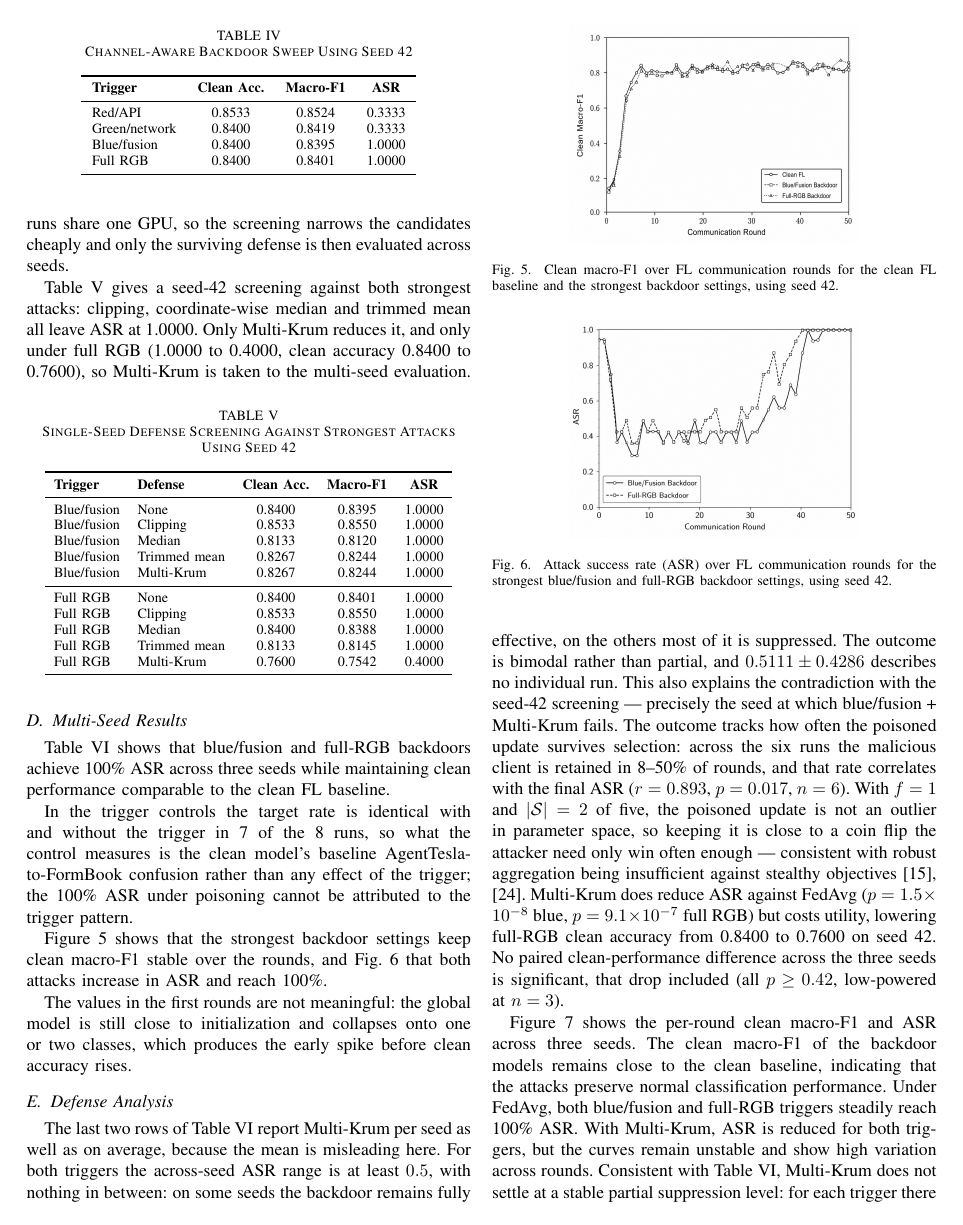
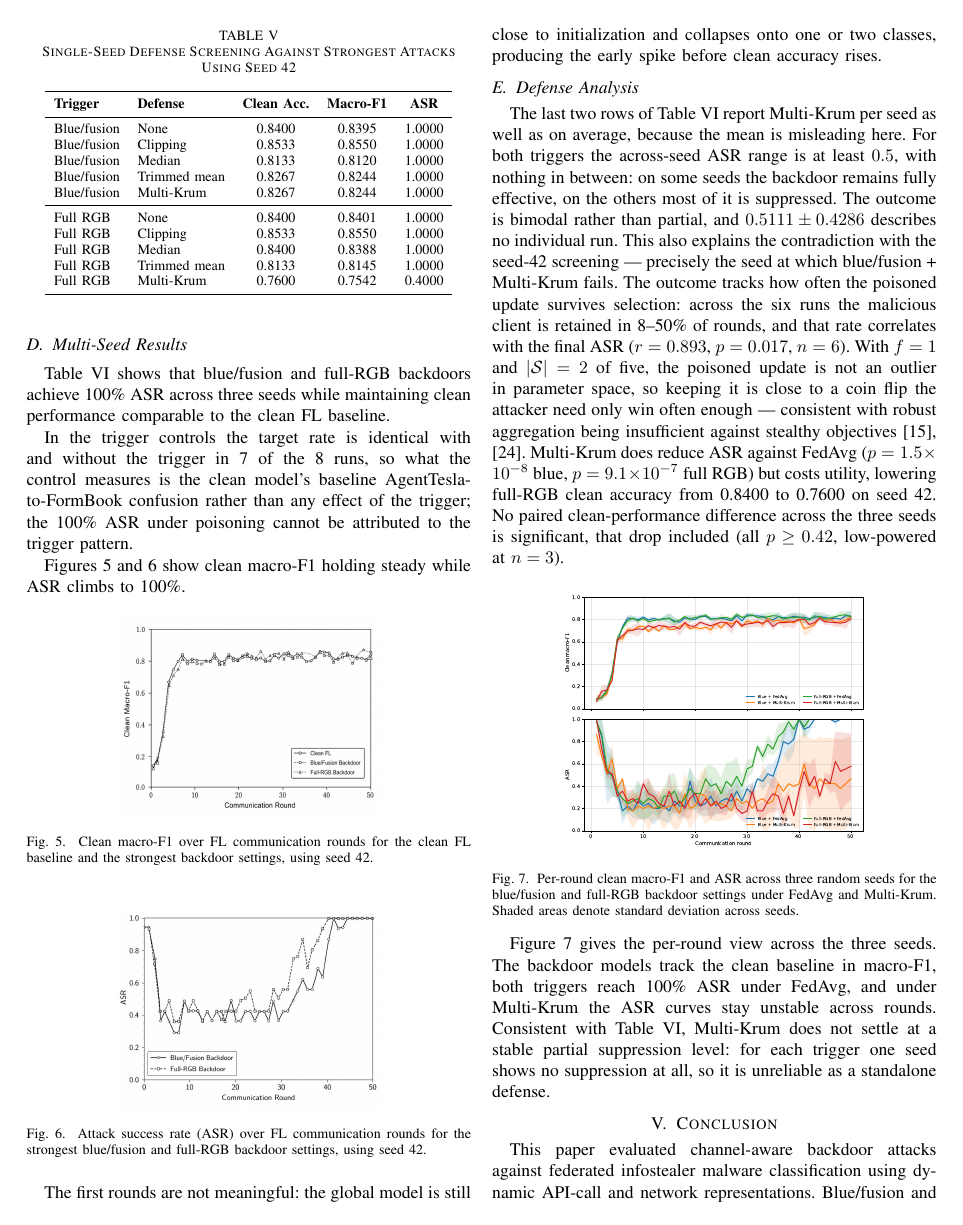
Before and after one commit to jabirmbrok/fl_backdoor_infostealer, a LaTeX paper (paper/ieee_malware_fl_backdoor.tex): page 5 of 7 before the commit and page 5 of 6 after it. Compiled offline with pdfLaTeX.

Commit message:
Condense further and shrink the figures to reach 6 pages
Eight more passages tightened, mostly places where a sentence restated its
own caption or the sentence before it, and every figure reduced to 0.90 of
its width. The paper now fits 6 pages with all 7 figures, 6 tables and 26
references intact: nothing measured and no reviewer item was dropped to get
there.

Co-Authored-By: Claude Opus 5 <noreply@anthropic.com>

```diff
--- a/paper/ieee_malware_fl_backdoor.tex
+++ b/paper/ieee_malware_fl_backdoor.tex
@@ -378,39 +375,33 @@ In the trigger controls the target rate is identical with and without the trigge
 		\textsuperscript{\dag}Across-seed ASR range $\geq 0.5$: the outcome is bimodal, so the mean describes no individual run and the per-seed counts (out of 15 source samples) should be read instead.
 	\end{minipage}
 \end{table*}
-Figure~\ref{fig:f1_round} shows that the strongest backdoor settings keep clean macro-F1 stable over the rounds, and Fig.~\ref{fig:asr_round} that both attacks increase in ASR and reach 100\%.
+Figures~\ref{fig:f1_round} and \ref{fig:asr_round} show clean macro-F1 holding steady while ASR climbs to 100\%.
 
 \begin{figure}[h]
 	\centering
-	\includegraphics[width=0.65\columnwidth]{clean_per_round.png}
+	\includegraphics[width=0.59\columnwidth]{clean_per_round.png}
 	\caption{Clean macro-F1 over FL communication rounds for the clean FL baseline and the strongest backdoor settings, using seed 42.}
 	\label{fig:f1_round}
 \end{figure}
 
 \begin{figure}[h]
 	\centering
-	\includegraphics[width=0.65\columnwidth]{asr_per_round.png}
+	\includegraphics[width=0.59\columnwidth]{asr_per_round.png}
 	\caption{Attack success rate (ASR) over FL communication rounds for the strongest blue/fusion and full-RGB backdoor settings, using seed 42.}
 	\label{fig:asr_round}
 \end{figure}
- The values in the first rounds are not meaningful: the global model is still close to initialization and collapses onto one or two classes, which produces the early spike before clean accuracy rises.
+ The first rounds are not meaningful: the global model is still close to initialization and collapses onto one or two classes, producing the early spike before clean accuracy rises.
 \subsection{Defense Analysis}
 
 The last two rows of Table~\ref{tab:main} report Multi-Krum per seed as well as on average, because the mean is misleading here. For both triggers the across-seed ASR range is at least $0.5$, with nothing in between: on some seeds the backdoor remains fully effective, on the others most of it is suppressed. The outcome is bimodal rather than partial, and $0.5111 \pm 0.4286$ describes no individual run. This also explains the contradiction with the seed-42 screening --- precisely the seed at which blue/fusion + Multi-Krum fails. The outcome tracks how often the poisoned update survives selection: across the six runs the malicious client is retained in 8--50\% of rounds, and that rate correlates with the final ASR ($r = 0.893$, $p = 0.017$, $n = 6$). With $f = 1$ and $|\mathcal{S}| = 2$ of five, the poisoned update is not an outlier in parameter space, so keeping it is close to a coin flip the attacker need only win often enough --- consistent with robust aggregation being insufficient against stealthy objectives \cite{wang2024rope,fang2023vulnerability}. Multi-Krum does reduce ASR against FedAvg ($p = 1.5 \times 10^{-8}$ blue, $p = 9.1 \times 10^{-7}$ full RGB) but costs utility, lowering full-RGB clean accuracy from 0.8400 to 0.7600 on seed 42. No paired clean-performance difference across the three seeds is significant, that drop included (all $p \geq 0.42$, low-powered at $n = 3$).
 \begin{figure}[h]
 	\centering
-	\includegraphics[width=0.38\textwidth]{all_settings_f1_asr_per_round.pdf}
+	\includegraphics[width=0.34\textwidth]{all_settings_f1_asr_per_round.pdf}
 	\caption{Per-round clean macro-F1 and ASR across three random seeds for the blue/fusion and full-RGB backdoor settings under FedAvg and Multi-Krum. Shaded areas denote standard deviation across seeds.}
 	\label{fig:all_settings_round}
 \end{figure}
 
-
-Figure~\ref{fig:all_settings_round} shows the per-round clean macro-F1 and ASR across three seeds.
-The clean macro-F1 of the backdoor models remains close to the clean baseline, indicating that the attacks preserve normal classification performance.
-Under FedAvg, both blue/fusion and full-RGB triggers steadily reach 100\% ASR.
-With Multi-Krum, ASR is reduced for both triggers, but the curves remain unstable and show high variation across rounds.
-Consistent with Table~\ref{tab:main}, Multi-Krum does not settle at a stable partial suppression level: for each trigger there is one seed at which it does not suppress the backdoor at all, so it is unreliable as a standalone defense.
-
+Figure~\ref{fig:all_settings_round} gives the per-round view across the three seeds. The backdoor models track the clean baseline in macro-F1, both triggers reach 100\% ASR under FedAvg, and under Multi-Krum the ASR curves stay unstable across rounds. Consistent with Table~\ref{tab:main}, Multi-Krum does not settle at a stable partial suppression level: for each trigger one seed shows no suppression at all, so it is unreliable as a standalone defense.
 
 \section{Conclusion}
 
```
Also changed, not shown: docs/CHANGES.md (+7 -0 lines), paper/ieee_malware_fl_backdoor.tex (21 more changed lines), 1 other file.
